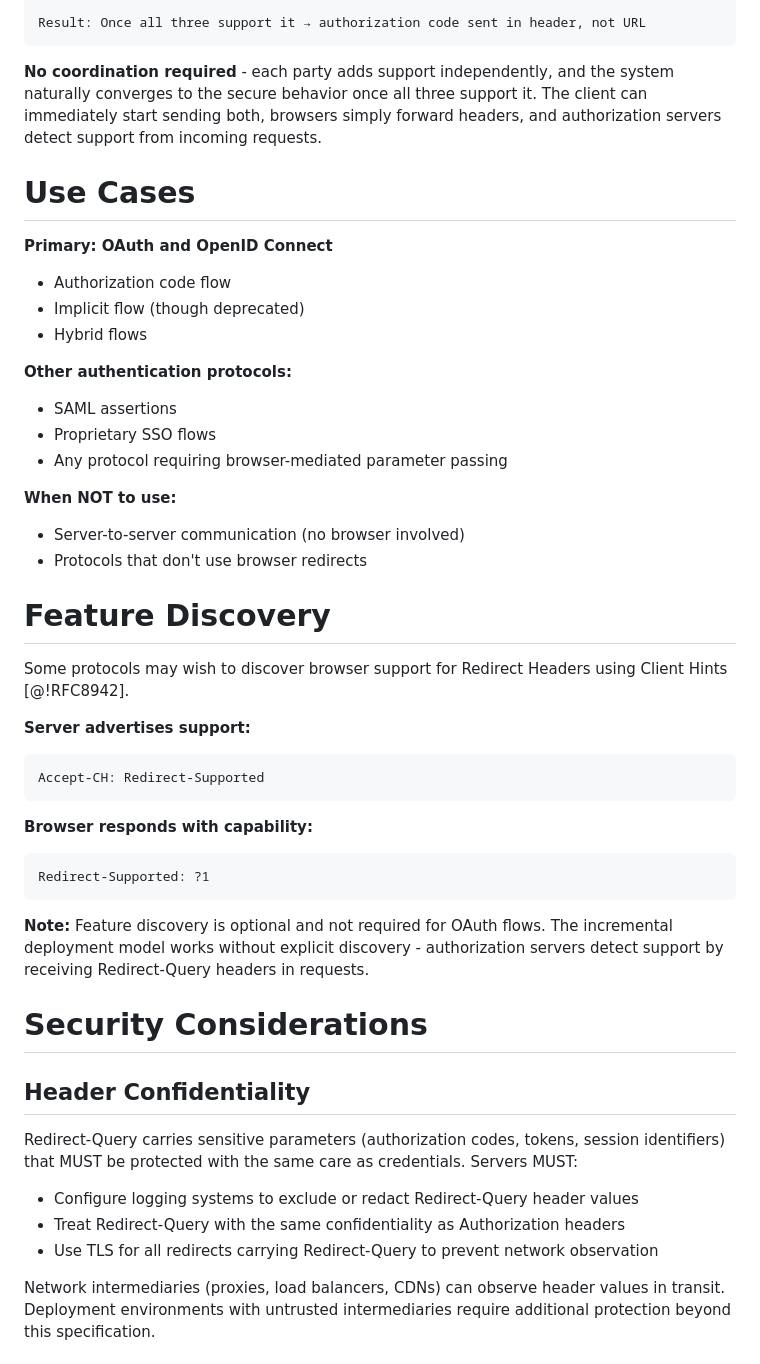
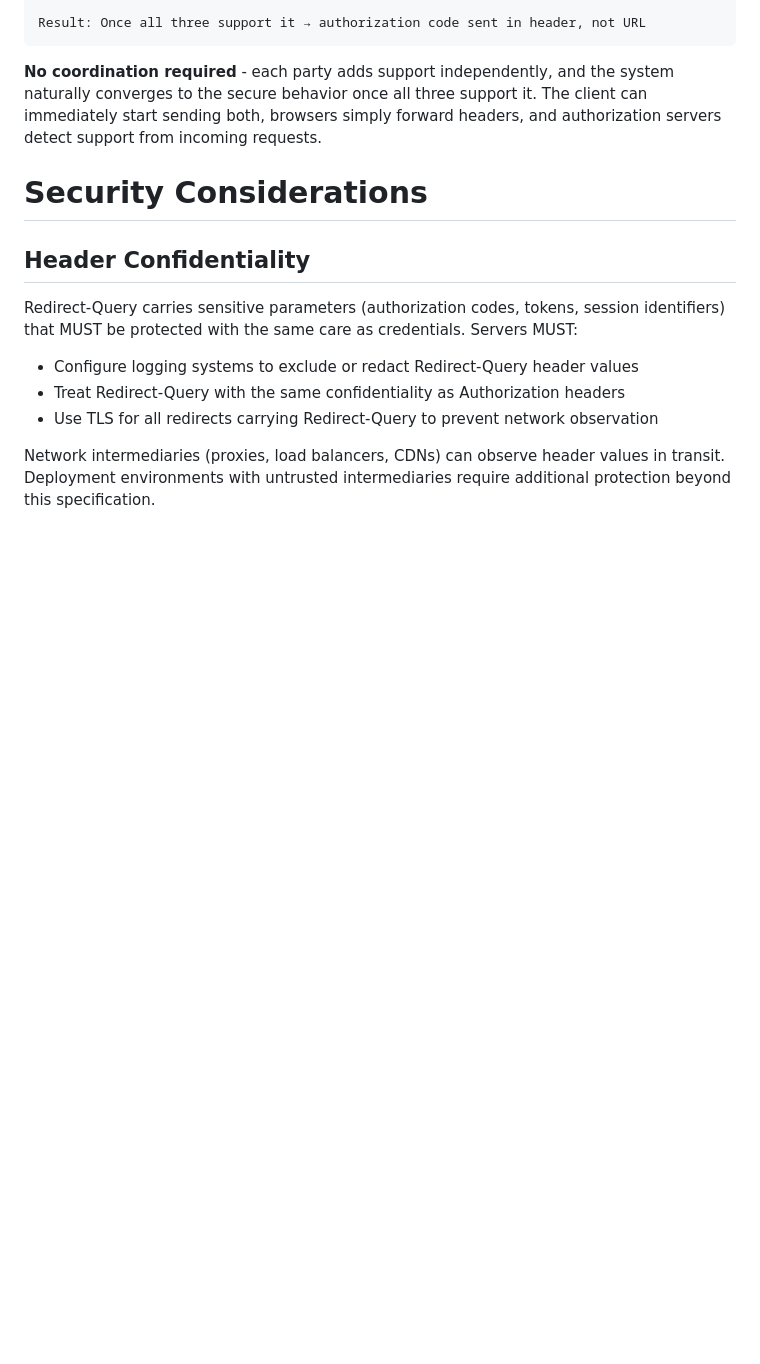
Before and after one commit to dickhardt/redirect-headers, a Markdown page: draft-hardt-httpbis-redirect-headers.md, the part around one of its changes. Drawn GitHub-style; blank space fills up the shorter version.

Commit message:
Reorganize draft sections per feedback
- Move Feature Discovery to right after Redirect Headers section
- Move OAuth sections (Security Threats and Incremental Deployment) to just before Security Considerations
- Delete Use Cases section (redundant)

🤖 Generated with [Claude Code](https://claude.com/claude-code)

Co-Authored-By: Claude <noreply@anthropic.com>

````diff
--- a/draft-hardt-httpbis-redirect-headers.md
+++ b/draft-hardt-httpbis-redirect-headers.md
@@ -266,41 +282,6 @@ Result: Once all three support it → authorization code sent in header, not URL
 ```
 
 **No coordination required** - each party adds support independently, and the system naturally converges to the secure behavior once all three support it. The client can immediately start sending both, browsers simply forward headers, and authorization servers detect support from incoming requests.
-
-# Use Cases
-
-**Primary: OAuth and OpenID Connect**
-
-- Authorization code flow
-- Implicit flow (though deprecated)
-- Hybrid flows
-
-**Other authentication protocols:**
-
-- SAML assertions
-- Proprietary SSO flows
-- Any protocol requiring browser-mediated parameter passing
-
-**When NOT to use:**
-
-- Server-to-server communication (no browser involved)
-- Protocols that don't use browser redirects
-
-# Feature Discovery
-
-Some protocols may wish to discover browser support for Redirect Headers using Client Hints [@!RFC8942].
-
-**Server advertises support:**
-```
-Accept-CH: Redirect-Supported
-```
-
-**Browser responds with capability:**
-```
-Redirect-Supported: ?1
-```
-
-**Note:** Feature discovery is optional and not required for OAuth flows. The incremental deployment model works without explicit discovery - authorization servers detect support by receiving Redirect-Query headers in requests.
 
 # Security Considerations
 
````
Also changed, not shown: other parts of draft-hardt-httpbis-redirect-headers.md (+16 -0 lines).
